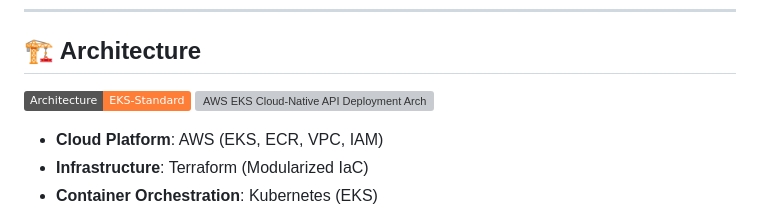
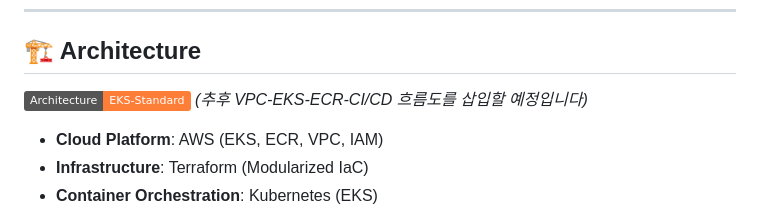
Before and after one commit to papaappla/my-eks-devops-project, a Markdown page: README.md, the part around the change. GitHub-like rendering; badges without logos; grey boxes are pictures that could not be loaded.

Commit message:
Revert "readme 사진 추가"
This reverts commit 446ab6796274d6ed7fd14f924578782e89d98a48.

```diff
--- a/README.md
+++ b/README.md
@@ -6,7 +6,7 @@
 
 ## 🏗️ Architecture
 ![Architecture Diagram](https://img.shields.io/badge/Architecture-EKS--Standard-orange)
-![AWS EKS Cloud-Native API Deployment Architecture](https://i.imgur.com/rN5G6Uv.png)
+*(추후 VPC-EKS-ECR-CI/CD 흐름도를 삽입할 예정입니다)*
 
 - **Cloud Platform**: AWS (EKS, ECR, VPC, IAM)
 - **Infrastructure**: Terraform (Modularized IaC)
```
